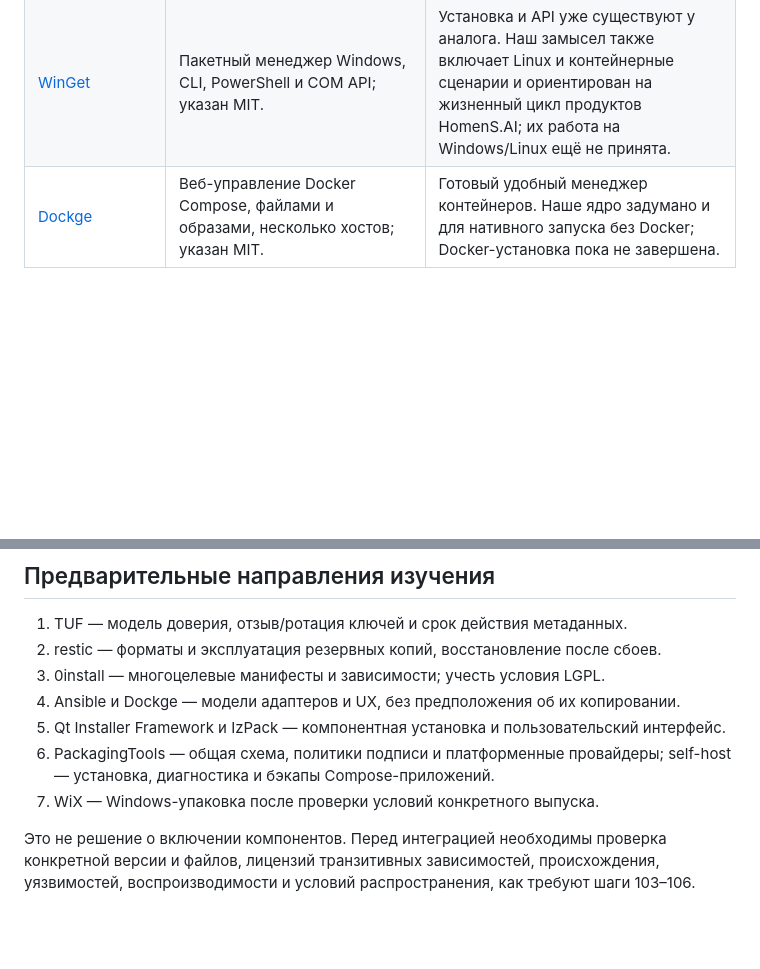
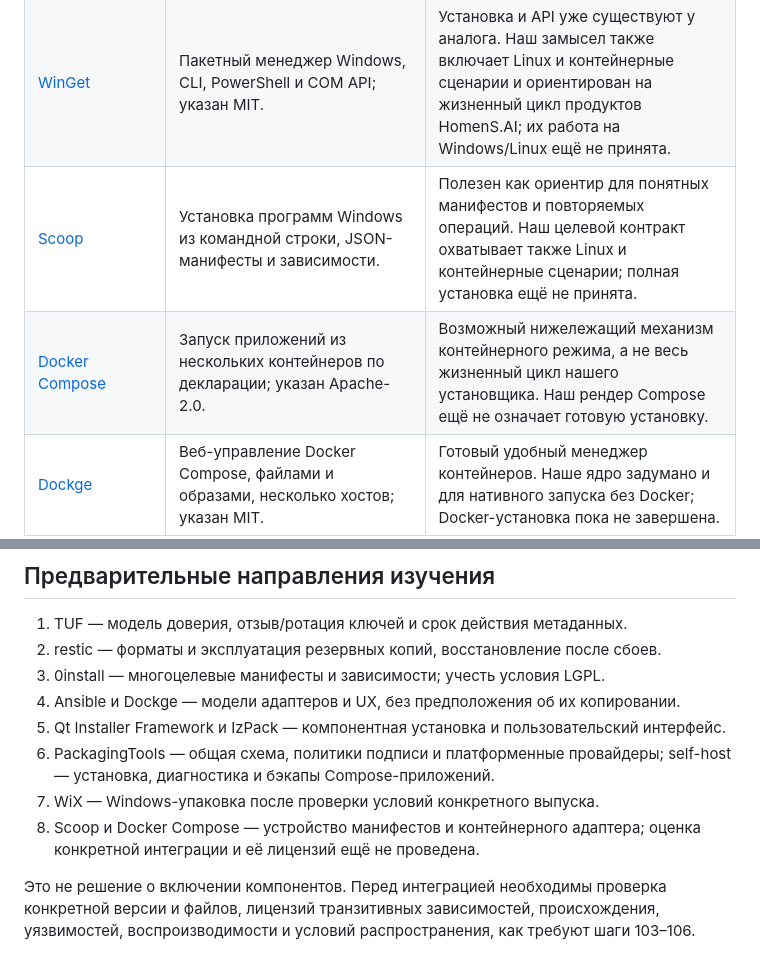
Before and after one commit to HomenSAI/homensai-install-modull, a Markdown page: docs/GITHUB-COMPARISON.md, 2 parts joined by grey strips. GitHub-like rendering; blank space fills up the shorter version.

```diff
--- a/docs/GITHUB-COMPARISON.md
+++ b/docs/GITHUB-COMPARISON.md
@@ -13,6 +13,8 @@
 | [0install](https://github.com/0install/0install) | Децентрализованная установка, зависимости, подписи, обновления и метаданные для нескольких ОС. В репозитории указан LGPL-2.1. | Наиболее близкий по общей межплатформенной идее; общий манифест и подписи не являются уникальными. Наша цель дополнительно объединяет локальный API, жизненный цикл наших многокомпонентных продуктов и согласованное восстановление данных. Это целевой набор, а не доказательство отсутствия его у 0install. |
 | [Ansible](https://github.com/ansible/ansible) | Автоматизация развёртывания и конфигурации; [поддерживает управление Windows](https://docs.ansible.com/projects/ansible/latest/os_guide/intro_windows.html). В репозитории указан GPL-3.0-or-later. | Сильнее в управлении инфраструктурой и множеством машин; у нас целевой сценарий — локальное встраиваемое ядро установки продукта, без обязательного удалённого контроллера. |
 | [WinGet](https://github.com/microsoft/winget-cli) | Пакетный менеджер Windows, CLI, PowerShell и COM API; указан MIT. | Установка и API уже существуют у аналога. Наш замысел также включает Linux и контейнерные сценарии и ориентирован на жизненный цикл продуктов HomenS.AI; их работа на Windows/Linux ещё не принята. |
+| [Scoop](https://github.com/ScoopInstaller/Scoop) | Установка программ Windows из командной строки, JSON-манифесты и зависимости. | Полезен как ориентир для понятных манифестов и повторяемых операций. Наш целевой контракт охватывает также Linux и контейнерные сценарии; полная установка ещё не принята. |
+| [Docker Compose](https://github.com/docker/compose) | Запуск приложений из нескольких контейнеров по декларации; указан Apache-2.0. | Возможный нижележащий механизм контейнерного режима, а не весь жизненный цикл нашего установщика. Наш рендер Compose ещё не означает готовую установку. |
 | [Dockge](https://github.com/louislam/dockge) | Веб-управление Docker Compose, файлами и образами, несколько хостов; указан MIT. | Готовый удобный менеджер контейнеров. Наше ядро задумано и для нативного запуска без Docker; Docker-установка пока не завершена. |
 | [Coolify](https://github.com/coollabsio/coolify) | Самостоятельно размещаемая платформа развёртывания приложений, БД и сервисов; указан Apache-2.0. | Шире как серверная платформа с веб-интерфейсом. Наш акцент — локальный модуль и продуктовые правила бэкапа/миграций, но зрелость и работающий UI Coolify значительно впереди. |
 | [restic](https://github.com/restic/restic) | Резервное копирование Linux, Windows и macOS; указан BSD-2-Clause. | Это не инсталлятор, а потенциальный специализированный компонент/ориентир для резервных копий. Наша модель привязывает снимки к фазам миграции и отката; она ещё не является проверенной заменой restic. |
@@ -45,6 +47,8 @@ SQLite и шифрованными архивами. Приёмки полног
 6. PackagingTools — общая схема, политики подписи и платформенные провайдеры;
    self-host — установка, диагностика и бэкапы Compose-приложений.
 7. WiX — Windows-упаковка после проверки условий конкретного выпуска.
+8. Scoop и Docker Compose — устройство манифестов и контейнерного адаптера;
+   оценка конкретной интеграции и её лицензий ещё не проведена.
 
 Это не решение о включении компонентов. Перед интеграцией необходимы проверка
 конкретной версии и файлов, лицензий транзитивных зависимостей, происхождения,
```
Also changed, not shown: docs/WORK-PLAN.md (+10 -0 lines).
